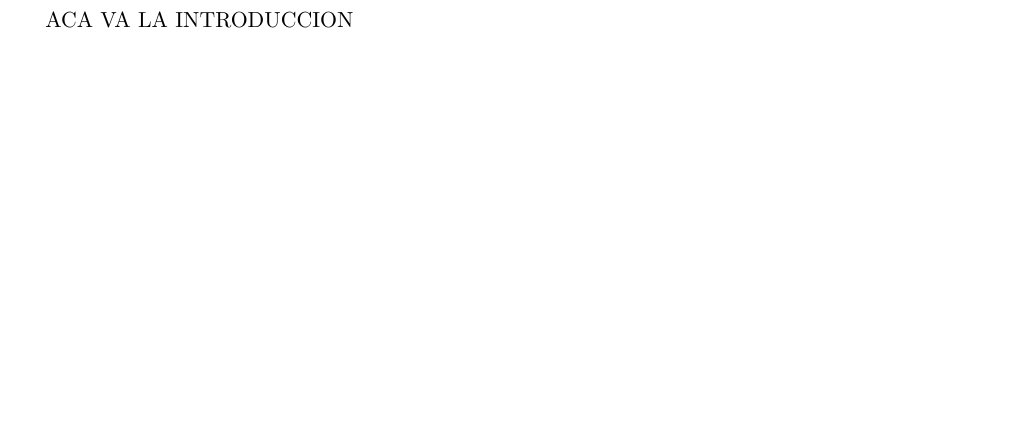
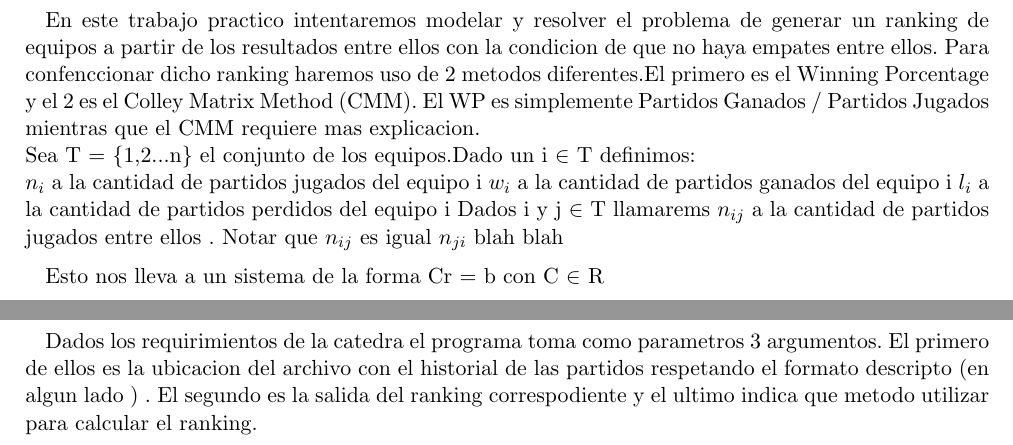
Before and after one commit to ricardogcolombo/mt2, a LaTeX document (informe/main.tex, which reads informe/introduccion.tex): part of page 3 of 8 before the commit and two parts of pages 3 and 4 of 9 after it, the two joined at a grey line, cut at the place of the change, the shorter picture padded with empty space. Compiled offline with pdfLaTeX.

Commit message:
introduccion.tex edited online with Bitbucket

```diff
--- a/informe/introduccion.tex
+++ b/informe/introduccion.tex
@@ -1 +1,21 @@
-ACA VA LA INTRODUCCION
+En este trabajo practico intentaremos modelar y resolver el problema de generar un ranking de equipos a partir de los resultados entre ellos con la condicion de que no haya empates entre ellos.
+Para confenccionar dicho ranking haremos uso de 2 metodos diferentes.El primero
+es el Winning Porcentage y el 2 es el Colley Matrix Method (CMM).
+El WP es simplemente Partidos Ganados / Partidos Jugados mientras que el CMM
+requiere mas explicacion.\newline
+Sea T = $\{$1,2...n$\}$ el conjunto de los equipos.Dado un i $\in$ T definimos:\newline
+$n_i$ a la cantidad de partidos jugados del equipo i
+$w_i$ a la cantidad de partidos ganados del equipo i
+$l_i$ a la cantidad de partidos perdidos del equipo i
+Dados i y j $\in$ T llamarems $n_{ij}$ a la cantidad de partidos jugados entre ellos . Notar
+que $n_{ij}$ es igual $n_{ji}$
+blah blah
+
+Esto nos lleva a un sistema de la forma Cr = b con C $\in$ R
+
+\newpage
+\subsection{Entrada y salida de los algoritmos}
+
+Dados los requirimientos de la catedra el programa toma como parametros 3 argumentos.
+El primero de ellos es la ubicacion del archivo con el historial de las partidos respetando
+el formato descripto (en algun lado ) . El segundo es la salida del ranking correspodiente y el ultimo indica que metodo utilizar para calcular el ranking.
```
